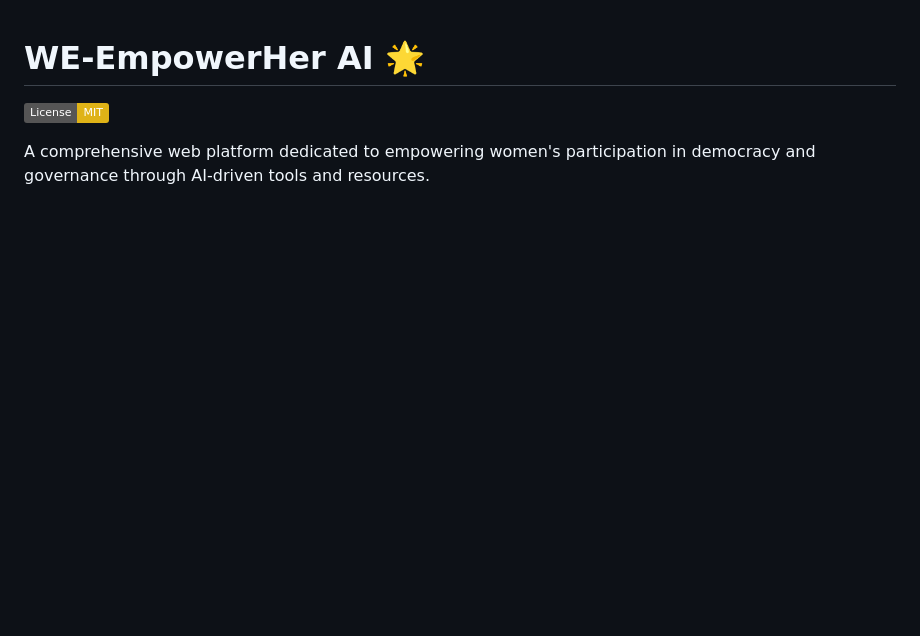
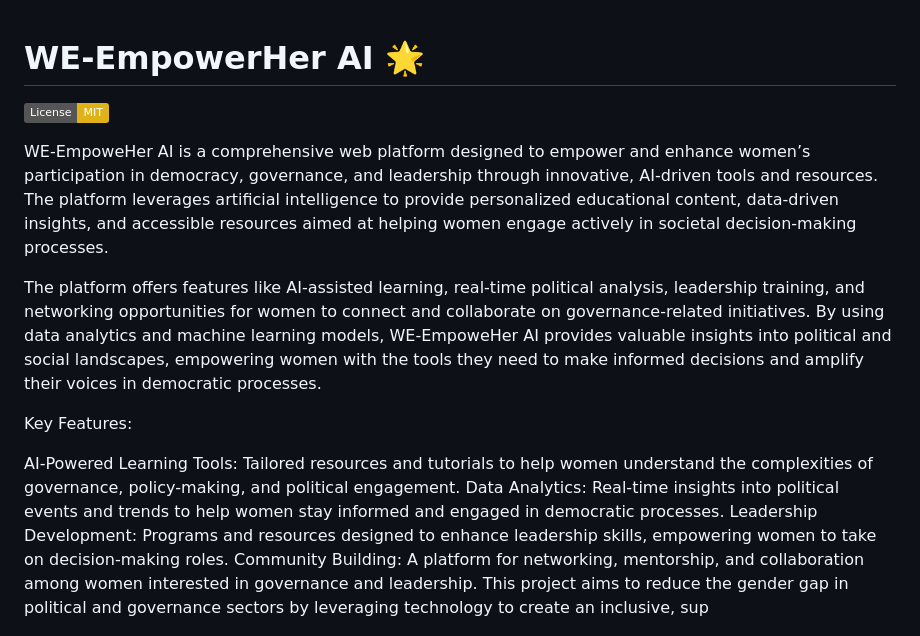
Before and after one commit to SIVAPRAKASH5668/WE-EmpoweHer-AI, a Markdown page: README.md, the part around the change. GitHub-like rendering; badges without logos; blank space fills up the shorter version.

```diff
--- a/README.md
+++ b/README.md
@@ -2,7 +2,17 @@
 
 [![License: MIT](https://img.shields.io/badge/License-MIT-yellow.svg)](https://opensource.org/licenses/MIT)
 
-A comprehensive web platform dedicated to empowering women's participation in democracy and governance through AI-driven tools and resources.
+WE-EmpoweHer AI is a comprehensive web platform designed to empower and enhance women’s participation in democracy, governance, and leadership through innovative, AI-driven tools and resources. The platform leverages artificial intelligence to provide personalized educational content, data-driven insights, and accessible resources aimed at helping women engage actively in societal decision-making processes.
+
+The platform offers features like AI-assisted learning, real-time political analysis, leadership training, and networking opportunities for women to connect and collaborate on governance-related initiatives. By using data analytics and machine learning models, WE-EmpoweHer AI provides valuable insights into political and social landscapes, empowering women with the tools they need to make informed decisions and amplify their voices in democratic processes.
+
+Key Features:
+
+AI-Powered Learning Tools: Tailored resources and tutorials to help women understand the complexities of governance, policy-making, and political engagement.
+Data Analytics: Real-time insights into political events and trends to help women stay informed and engaged in democratic processes.
+Leadership Development: Programs and resources designed to enhance leadership skills, empowering women to take on decision-making roles.
+Community Building: A platform for networking, mentorship, and collaboration among women interested in governance and leadership.
+This project aims to reduce the gender gap in political and governance sectors by leveraging technology to create an inclusive, sup
 
 ![WE-EmpowerHer AI Banner](Images/Screenshot%20(1).png)
 
```
